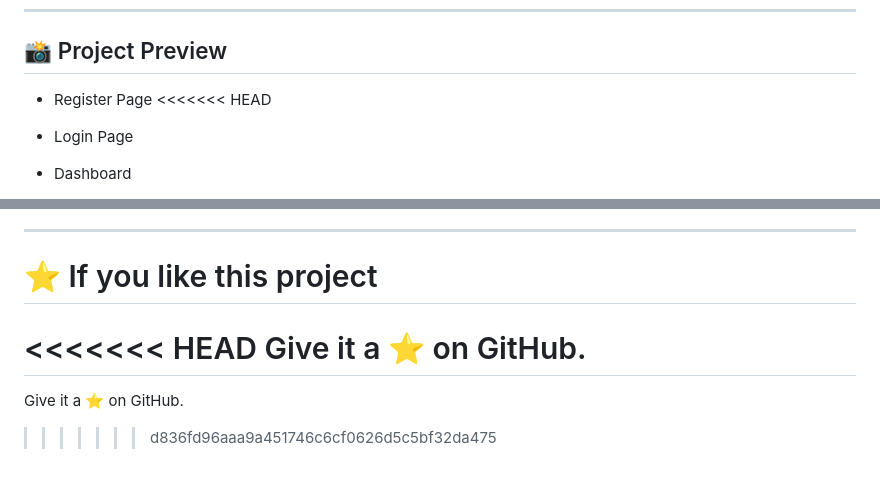
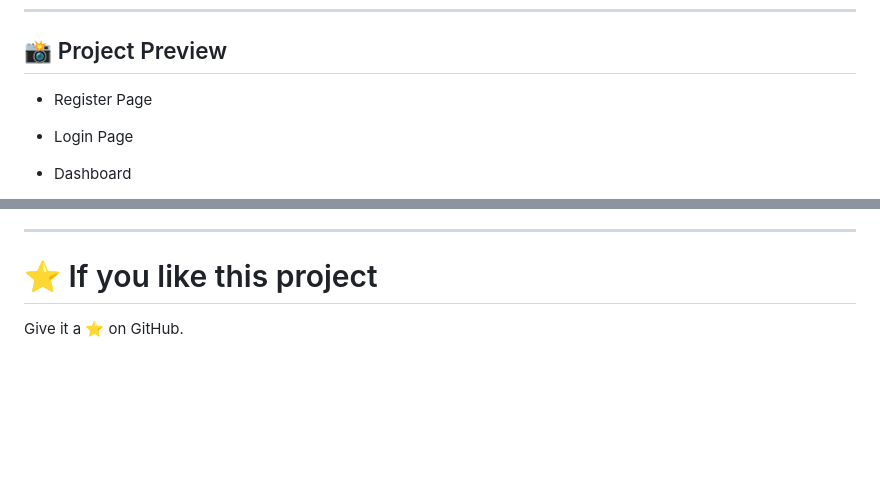
Before and after one commit to SkULL-git/SecureVault, a Markdown page: README.md, 2 parts joined by grey strips. Rendered like a GitHub page; blank space fills up the shorter version.

```diff
--- a/README.md
+++ b/README.md
@@ -7,7 +7,7 @@ A secure web application built with **Flask** that demonstrates modern web secur
 ## 📸 Project Preview
 
 - Register Page
-<<<<<<< HEAD
+
 - Login Page
 - Dashboard
 - Secure Notes
@@ -212,8 +212,5 @@ B.Tech CS-IT(3rd Year)
 
 # ⭐ If you like this project
 
-<<<<<<< HEAD
+
 Give it a ⭐ on GitHub.
-=======
-Give it a ⭐ on GitHub.
->>>>>>> d836fd96aaa9a451746c6cf0626d5c5bf32da475
```
